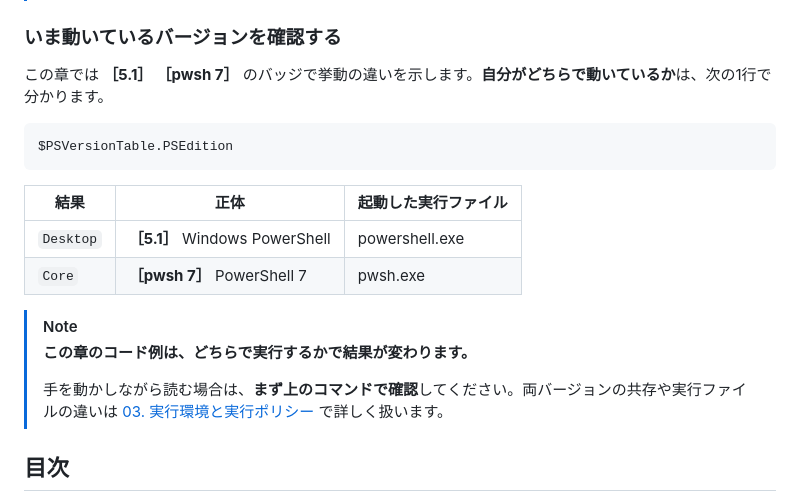
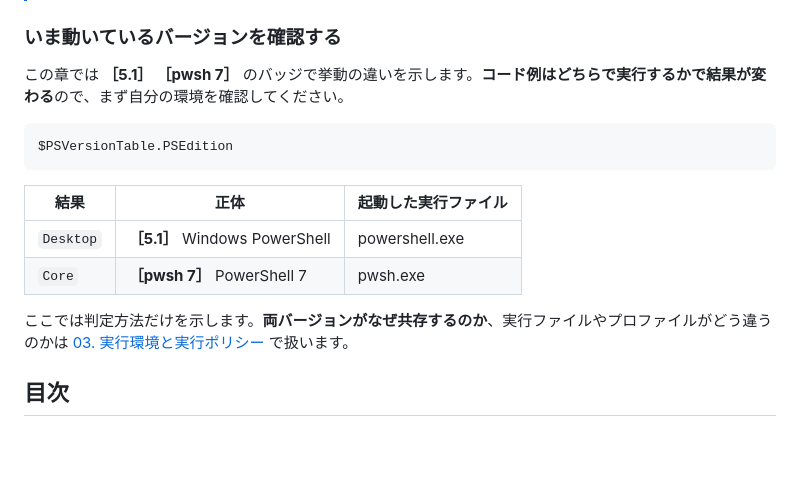
Before and after one commit to LightSpeedC/20260822-powershell-pwsh-learn, a Markdown page: docs/02-ファイル形式.md, the part around the change. Rendered like a GitHub page; blank space fills up the shorter version.

````diff
--- a/docs/02-ファイル形式.md
+++ b/docs/02-ファイル形式.md
@@ -38,7 +38,7 @@
 
 ### いま動いているバージョンを確認する
 
-この章では **［5.1］** **［pwsh 7］** のバッジで挙動の違いを示します。**自分がどちらで動いているか**は、次の1行で分かります。
+この章では **［5.1］** **［pwsh 7］** のバッジで挙動の違いを示します。**コード例はどちらで実行するかで結果が変わる**ので、まず自分の環境を確認してください。
 
 ```powershell
 $PSVersionTable.PSEdition
@@ -49,10 +49,7 @@ $PSVersionTable.PSEdition
 | `Desktop` | **［5.1］** Windows PowerShell | powershell.exe |
 | `Core` | **［pwsh 7］** PowerShell 7 | pwsh.exe |
 
-> [!NOTE]
-> **この章のコード例は、どちらで実行するかで結果が変わります。**
->
-> 手を動かしながら読む場合は、**まず上のコマンドで確認**してください。両バージョンの共存や実行ファイルの違いは [03. 実行環境と実行ポリシー](03-実行環境.md) で詳しく扱います。
+ここでは判定方法だけを示します。**両バージョンがなぜ共存するのか**、実行ファイルやプロファイルがどう違うのかは [03. 実行環境と実行ポリシー](03-実行環境.md) で扱います。
 
 ## 目次
 
````
Also changed, not shown: docs/03-実行環境.md (+38 -0 lines), docs/images/03-fig-02.png, docs/images/03-fig-03.png, docs/images/04-fig-02.png, docs/images/04-fig-03.png, docs/images/04-fig-04.png, docs/images/04-fig-05.png, 2 other files.
